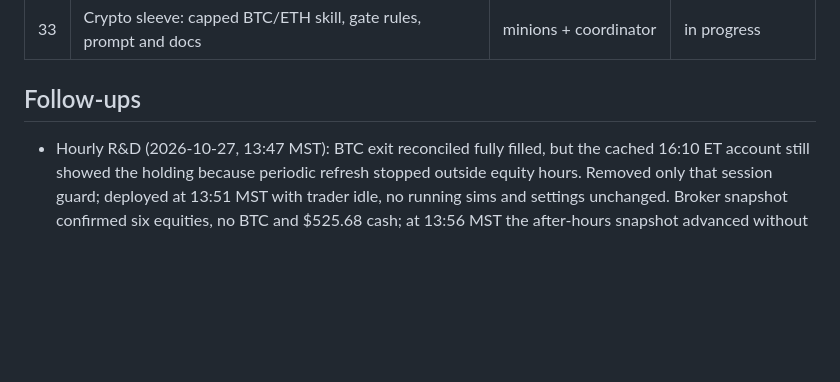
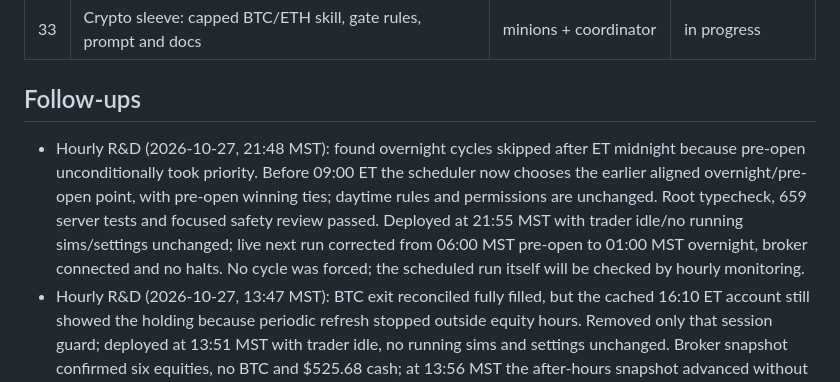
Before and after one commit to hffmnnj/longbow, a Markdown page: docs/ROADMAP.md, the part around the change. Drawn GitHub-style; blank space fills up the shorter version.

Commit message:
docs: record overnight scheduler deployment

```diff
--- a/docs/ROADMAP.md
+++ b/docs/ROADMAP.md
@@ -40,6 +40,7 @@
 
 ## Follow-ups
 
+- Hourly R&D (2026-10-27, 21:48 MST): found overnight cycles skipped after ET midnight because pre-open unconditionally took priority. Before 09:00 ET the scheduler now chooses the earlier aligned overnight/pre-open point, with pre-open winning ties; daytime rules and permissions are unchanged. Root typecheck, 659 server tests and focused safety review passed. Deployed at 21:55 MST with trader idle/no running sims/settings unchanged; live next run corrected from 06:00 MST pre-open to 01:00 MST overnight, broker connected and no halts. No cycle was forced; the scheduled run itself will be checked by hourly monitoring.
 - Hourly R&D (2026-10-27, 13:47 MST): BTC exit reconciled fully filled, but the cached 16:10 ET account still showed the holding because periodic refresh stopped outside equity hours. Removed only that session guard; deployed at 13:51 MST with trader idle, no running sims and settings unchanged. Broker snapshot confirmed six equities, no BTC and $525.68 cash; at 13:56 MST the after-hours snapshot advanced without a new agent cycle. Root typecheck, 654 server tests and focused safety review passed. Increased after-hours reads also increase existing equity-mark frequency; risk baseline calibration remains a separate follow-up.
 - Hourly R&D (2026-10-27, 12:47 MST): added a read-only warning for working plain-limit exits at least 60 wall-clock minutes old, with bounded local details separate from protective stops. Root typecheck and 654 server tests passed; both live CLI and hardened systemd probe detected the existing BTC exit at about 4.5 hours old with 0.00058109 remaining. Active without a trader restart; no trading rules, limits or orders changed.
 - Hourly R&D (2026-10-27, 09:45 MST): one filled buy plus held protection, no repeated holds or rejected reducing exits; local BTC protection remains absent. PR #14 deployed at 09:59 MST: typed local fractional-placement refusal restores canceled harness-held stops in both gate paths. Root typecheck, 645 server tests, 230 web tests/build and focused independent safety review passed. Restarted with trader idle and no running sims; broker/account reconnected, settings hash unchanged, no halts. The previous timestamp test's optional-arithmetic type error was corrected in PR #13.
```
